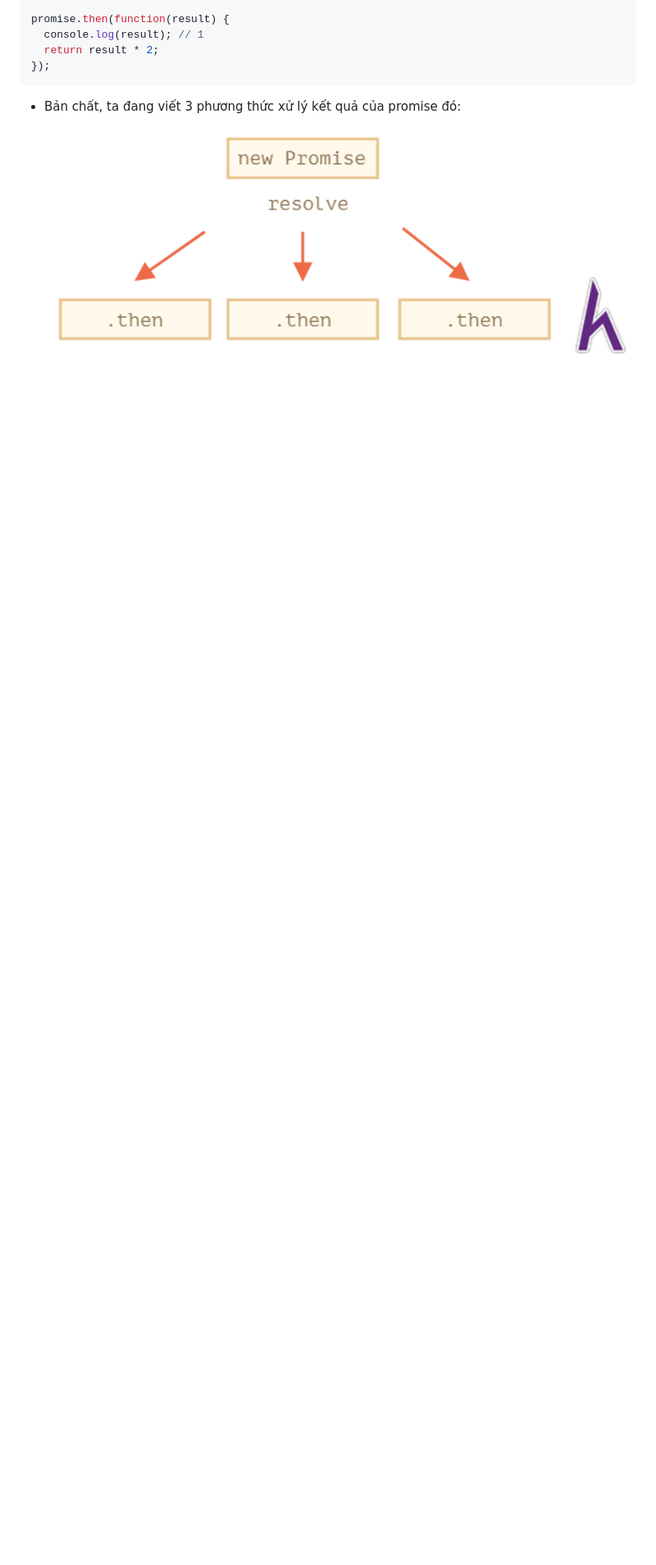
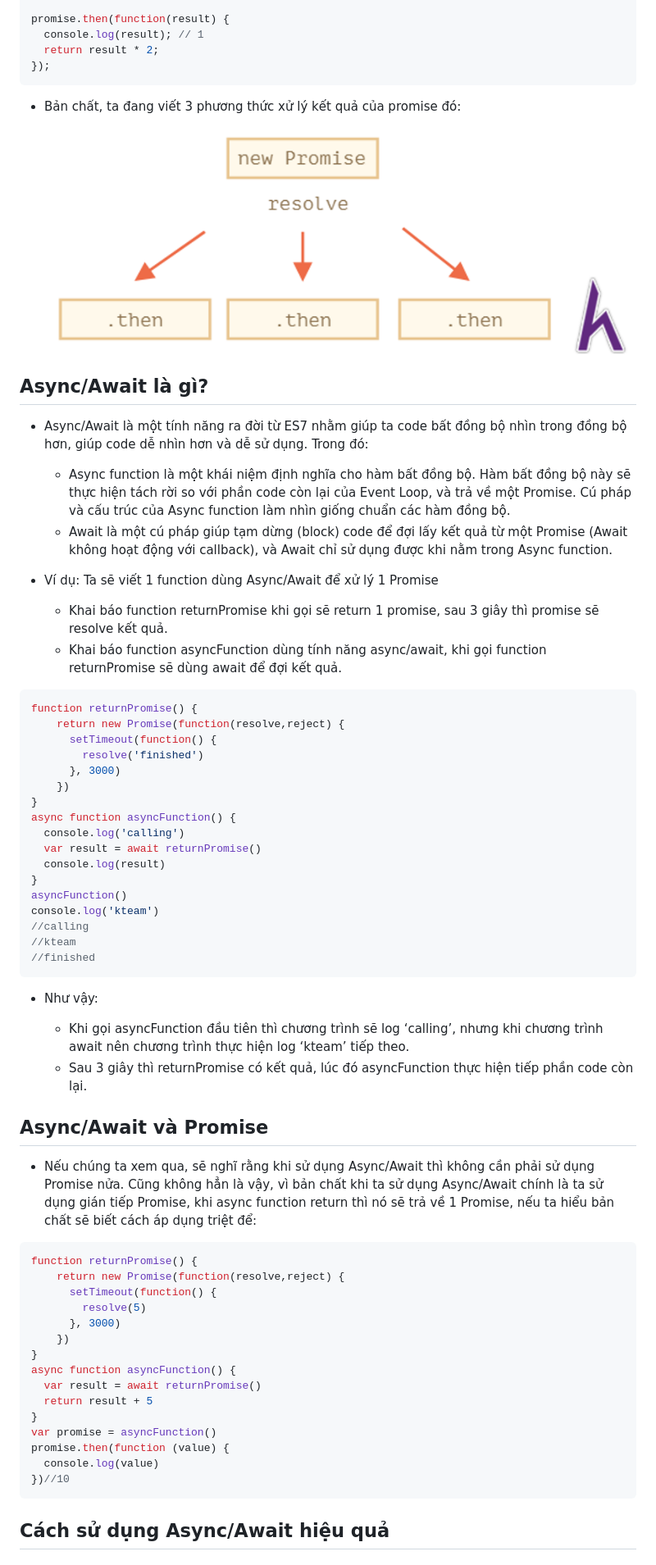
Before and after one commit to Hoa0304/learn-js, a Markdown page: readme.md, the part around the change. Shown at 82% size. Rendered like a GitHub page; blank space fills up the shorter version.

Commit message:
async/await

````diff
--- a/readme.md
+++ b/readme.md
@@ -212,3 +212,58 @@ promise.then(function(result) {
 
 - Bản chất, ta đang viết 3 phương thức xử lý kết quả của promise đó:
     <img src="then.png" alt="">
+
+## Async/Await là gì?
+- Async/Await là một tính năng ra đời từ ES7 nhằm giúp ta code bất đồng bộ nhìn trong đồng bộ hơn, giúp code dễ nhìn hơn và dễ sử dụng. Trong đó:
+
+    - Async function là một khái niệm định nghĩa cho hàm bất đồng bộ. Hàm bất đồng bộ này sẽ thực hiện tách rời so với phần code còn lại của Event Loop, và trả về một Promise. Cú pháp và cấu trúc của Async function làm nhìn giống chuẩn các hàm đồng bộ.
+    - Await là một cú pháp giúp tạm dừng (block) code để đợi lấy kết quả từ một Promise (Await không hoạt động với callback), và Await chỉ sử dụng được khi nằm trong Async function.
+- Ví dụ: Ta sẽ viết 1 function dùng Async/Await để xử lý 1 Promise
+
+    - Khai báo function returnPromise khi gọi sẽ return 1 promise, sau 3 giây thì promise sẽ resolve kết quả.
+    - Khai báo function asyncFunction dùng tính năng async/await, khi gọi function returnPromise  sẽ dùng await để đợi kết quả.
+
+```js
+function returnPromise() {
+    return new Promise(function(resolve,reject) {
+      setTimeout(function() {
+        resolve('finished')
+      }, 3000)
+    })
+}
+async function asyncFunction() {
+  console.log('calling')
+  var result = await returnPromise()
+  console.log(result)
+}
+asyncFunction()
+console.log('kteam')
+//calling
+//kteam
+//finished
+```
+- Như vậy:
+
+    - Khi gọi asyncFunction đầu tiên thì chương trình sẽ log ‘calling’, nhưng khi chương trình await nên chương trình thực hiện log ‘kteam’ tiếp theo.
+    - Sau 3 giây thì returnPromise có kết quả, lúc đó asyncFunction thực hiện tiếp phần code còn lại.
+## Async/Await và Promise
+- Nếu chúng ta xem qua, sẽ nghĩ rằng khi sử dụng Async/Await thì không cần phải sử dụng Promise nửa. Cũng không hẳn là vậy, vì bản chất khi ta sử dụng Async/Await chính là ta sử dụng gián tiếp Promise, khi async function return thì nó sẽ trả về 1 Promise, nếu ta hiểu bản chất sẽ biết cách áp dụng triệt để:
+
+```js
+function returnPromise() {
+    return new Promise(function(resolve,reject) {
+      setTimeout(function() {
+        resolve(5)
+      }, 3000)
+    })
+}
+async function asyncFunction() {
+  var result = await returnPromise()
+  return result + 5
+}
+var promise = asyncFunction()
+promise.then(function (value) {
+  console.log(value)
+})//10
+```
+## Cách sử dụng Async/Await hiệu quả
````
